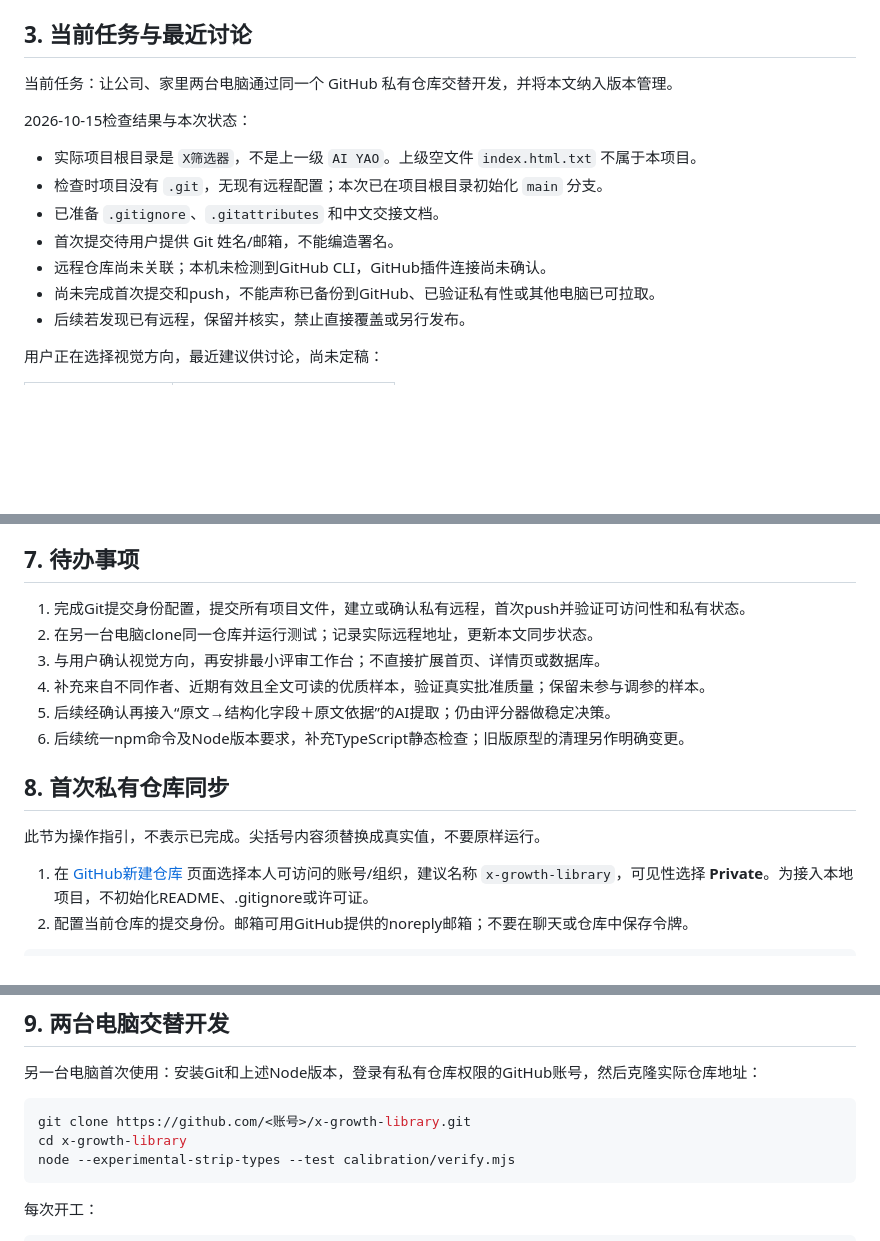
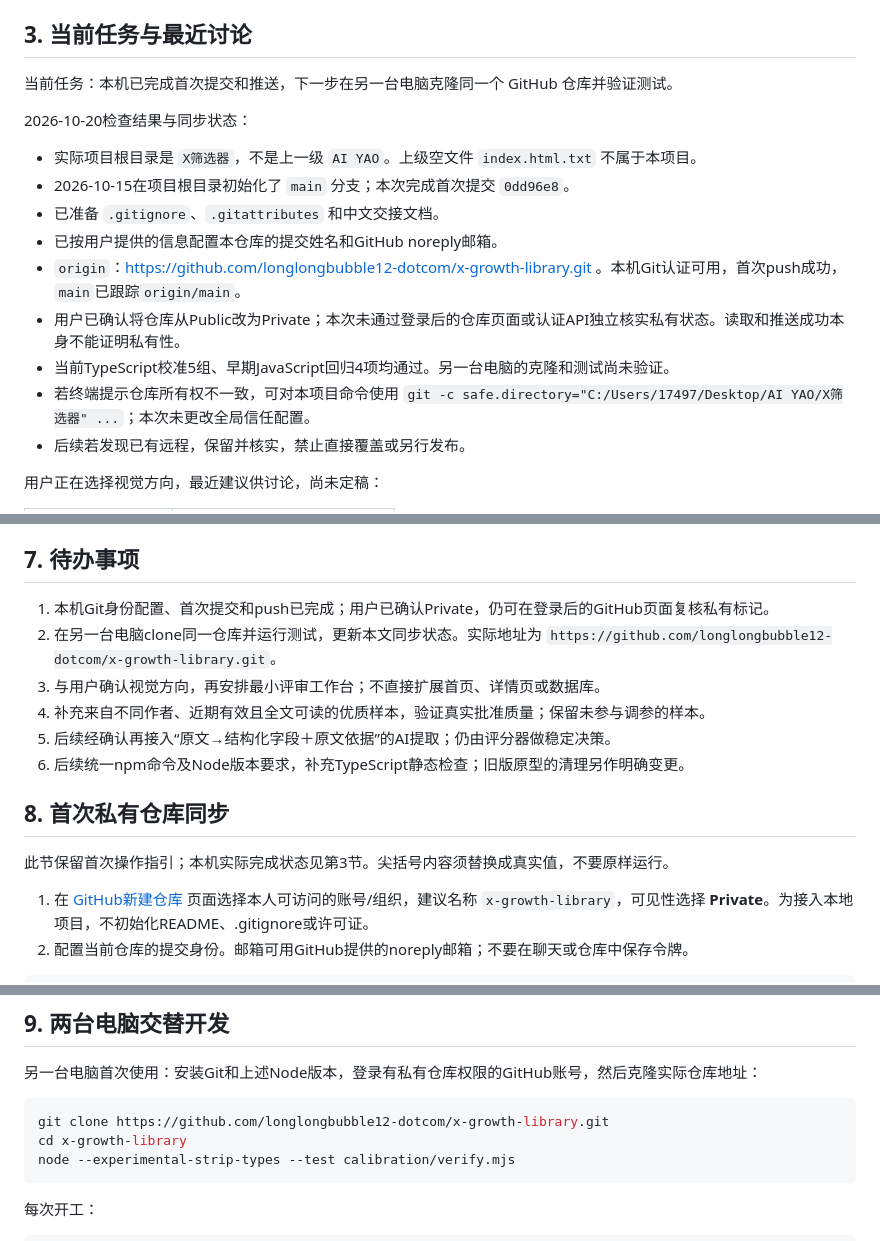
Before and after one commit to longlongbubble12-dotcom/x-growth-library, a Markdown page: 开发进度.md, 3 parts joined by grey strips. Rendered like a GitHub page; blank space fills up the shorter version.

Commit message:
docs: record initial GitHub sync and handoff status

````diff
--- a/开发进度.md
+++ b/开发进度.md
@@ -34,16 +34,18 @@
 
 ## 3. 当前任务与最近讨论
 
-当前任务：让公司、家里两台电脑通过同一个 GitHub 私有仓库交替开发，并将本文纳入版本管理。
+当前任务：本机已完成首次提交和推送，下一步在另一台电脑克隆同一个 GitHub 仓库并验证测试。
 
-2026-10-15检查结果与本次状态：
+2026-10-20检查结果与同步状态：
 
 - 实际项目根目录是 `X筛选器`，不是上一级 `AI YAO`。上级空文件 `index.html.txt` 不属于本项目。
-- 检查时项目没有 `.git`，无现有远程配置；本次已在项目根目录初始化 `main` 分支。
+- 2026-10-15在项目根目录初始化了 `main` 分支；本次完成首次提交 `0dd96e8`。
 - 已准备 `.gitignore`、`.gitattributes` 和中文交接文档。
-- 首次提交待用户提供 Git 姓名/邮箱，不能编造署名。
-- 远程仓库尚未关联；本机未检测到GitHub CLI，GitHub插件连接尚未确认。
-- 尚未完成首次提交和push，不能声称已备份到GitHub、已验证私有性或其他电脑已可拉取。
+- 已按用户提供的信息配置本仓库的提交姓名和GitHub noreply邮箱。
+- `origin`：https://github.com/longlongbubble12-dotcom/x-growth-library.git 。本机Git认证可用，首次push成功，`main`已跟踪`origin/main`。
+- 用户已确认将仓库从Public改为Private；本次未通过登录后的仓库页面或认证API独立核实私有状态。读取和推送成功本身不能证明私有性。
+- 当前TypeScript校准5组、早期JavaScript回归4项均通过。另一台电脑的克隆和测试尚未验证。
+- 若终端提示仓库所有权不一致，可对本项目命令使用 `git -c safe.directory="C:/Users/17497/Desktop/AI YAO/X筛选器" ...`；本次未更改全局信任配置。
 - 后续若发现已有远程，保留并核实，禁止直接覆盖或另行发布。
 
 用户正在选择视觉方向，最近建议供讨论，尚未定稿：
@@ -105,8 +107,8 @@ node cli.js examples.json
 
 ## 7. 待办事项
 
-1. 完成Git提交身份配置，提交所有项目文件，建立或确认私有远程，首次push并验证可访问性和私有状态。
-2. 在另一台电脑clone同一仓库并运行测试；记录实际远程地址，更新本文同步状态。
+1. 本机Git身份配置、首次提交和push已完成；用户已确认Private，仍可在登录后的GitHub页面复核私有标记。
+2. 在另一台电脑clone同一仓库并运行测试，更新本文同步状态。实际地址为 `https://github.com/longlongbubble12-dotcom/x-growth-library.git`。
 3. 与用户确认视觉方向，再安排最小评审工作台；不直接扩展首页、详情页或数据库。
 4. 补充来自不同作者、近期有效且全文可读的优质样本，验证真实批准质量；保留未参与调参的样本。
 5. 后续经确认再接入“原文→结构化字段＋原文依据”的AI提取；仍由评分器做稳定决策。
@@ -114,7 +116,7 @@ node cli.js examples.json
 
 ## 8. 首次私有仓库同步
 
-此节为操作指引，不表示已完成。尖括号内容须替换成真实值，不要原样运行。
+此节保留首次操作指引；本机实际完成状态见第3节。尖括号内容须替换成真实值，不要原样运行。
 
 1. 在 [GitHub新建仓库](https://github.com/new) 页面选择本人可访问的账号/组织，建议名称 `x-growth-library`，可见性选择 **Private**。为接入本地项目，不初始化README、.gitignore或许可证。
 2. 配置当前仓库的提交身份。邮箱可用GitHub提供的noreply邮箱；不要在聊天或仓库中保存令牌。
@@ -148,7 +150,7 @@ HTTPS推送需要在本机完成GitHub认证，按Git Credential Manager的提
 另一台电脑首次使用：安装Git和上述Node版本，登录有私有仓库权限的GitHub账号，然后克隆实际仓库地址：
 
 ```powershell
-git clone https://github.com/<账号>/x-growth-library.git
+git clone https://github.com/longlongbubble12-dotcom/x-growth-library.git
 cd x-growth-library
 node --experimental-strip-types --test calibration/verify.mjs
 ```
````
Also changed, not shown: other parts of 开发进度.md (+1 -1 lines).
